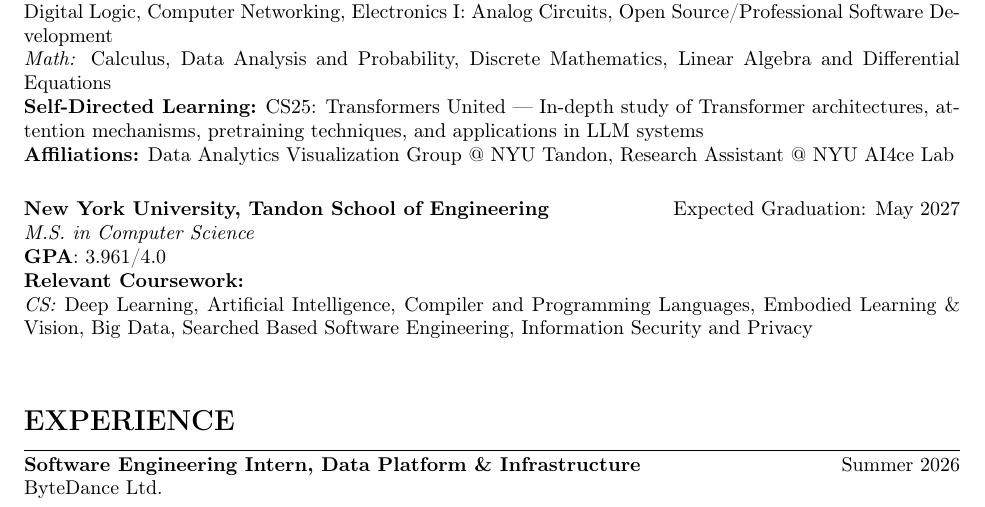
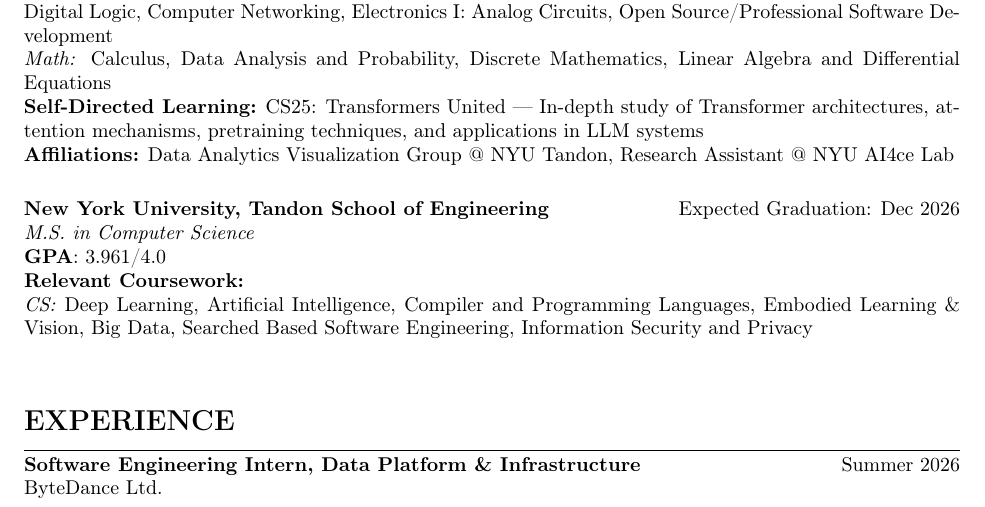
Before and after one commit to Cybercricetus/CVcricetus, a LaTeX CV (cv.tex): part of page 1 of 3, cut so that both start at the same text. Compiled offline with pdfLaTeX.

Commit message:
Update cv.tex

```diff
--- a/cv.tex
+++ b/cv.tex
@@ -36,7 +36,7 @@
         \textbf{Self-Directed Learning:} CS25: Transformers United — In-depth study of Transformer architectures, attention mechanisms, pretraining techniques, and applications in LLM systems \\
         \textbf{Affiliations:} Data Analytics Visualization Group @ NYU Tandon, Research Assistant @ NYU AI4ce Lab \\
 
-        \textbf{New York University, Tandon School of Engineering} \hfill Expected Graduation: May 2027 \\
+        \textbf{New York University, Tandon School of Engineering} \hfill Expected Graduation: Dec 2026 \\
         \textit{M.S. in Computer Science} \\
         \textbf{GPA}: 3.961/4.0 \\
         \textbf{Relevant Coursework:} \\
```
